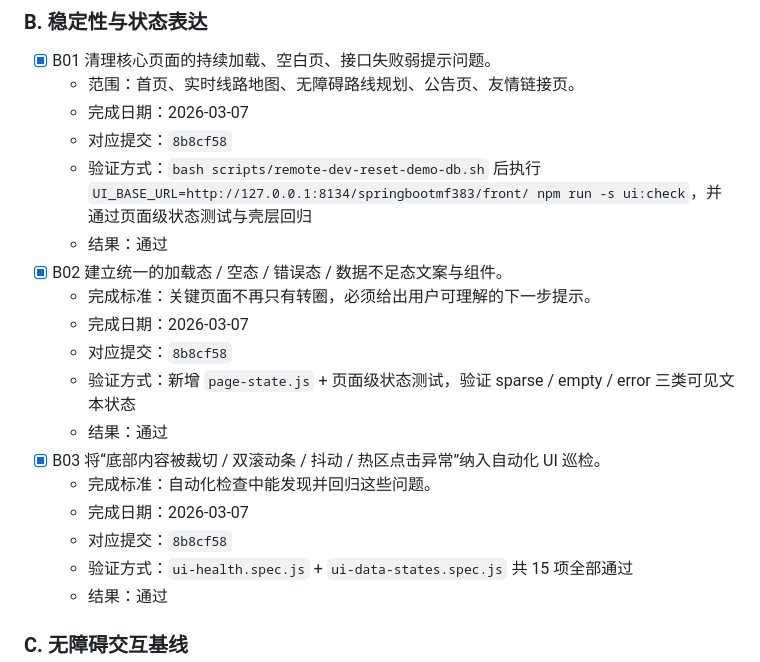
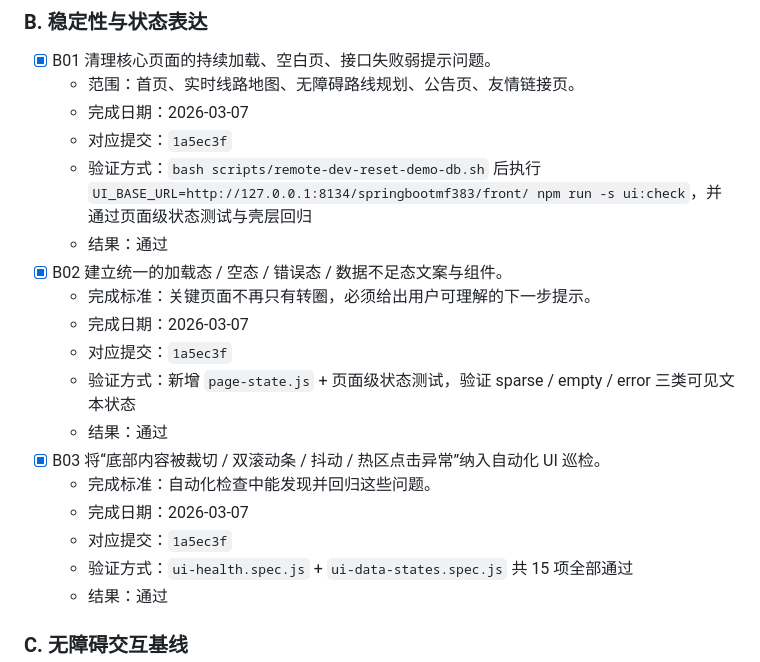
Before and after one commit to Ruler4396/bus-route-query-system, a Markdown page: docs/ACCESSIBILITY_READINESS_TODO.md, the part around the change. GitHub-like rendering.

Commit message:
docs: fix page-state feature commit reference

```diff
--- a/docs/ACCESSIBILITY_READINESS_TODO.md
+++ b/docs/ACCESSIBILITY_READINESS_TODO.md
@@ -90,19 +90,19 @@
 - [x] B01 清理核心页面的持续加载、空白页、接口失败弱提示问题。
   - 范围：首页、实时线路地图、无障碍路线规划、公告页、友情链接页。
   - 完成日期：2026-03-07
-  - 对应提交：`8b8cf58`
+  - 对应提交：`1a5ec3f`
   - 验证方式：`bash scripts/remote-dev-reset-demo-db.sh` 后执行 `UI_BASE_URL=http://127.0.0.1:8134/springbootmf383/front/ npm run -s ui:check`，并通过页面级状态测试与壳层回归
   - 结果：通过
 - [x] B02 建立统一的加载态 / 空态 / 错误态 / 数据不足态文案与组件。
   - 完成标准：关键页面不再只有转圈，必须给出用户可理解的下一步提示。
   - 完成日期：2026-03-07
-  - 对应提交：`8b8cf58`
+  - 对应提交：`1a5ec3f`
   - 验证方式：新增 `page-state.js` + 页面级状态测试，验证 sparse / empty / error 三类可见文本状态
   - 结果：通过
 - [x] B03 将“底部内容被裁切 / 双滚动条 / 抖动 / 热区点击异常”纳入自动化 UI 巡检。
   - 完成标准：自动化检查中能发现并回归这些问题。
   - 完成日期：2026-03-07
-  - 对应提交：`8b8cf58`
+  - 对应提交：`1a5ec3f`
   - 验证方式：`ui-health.spec.js` + `ui-data-states.spec.js` 共 15 项全部通过
   - 结果：通过
 
```
Also changed, not shown: docs/PROJECT_CHANGELOG.md (+1 -1 lines).
